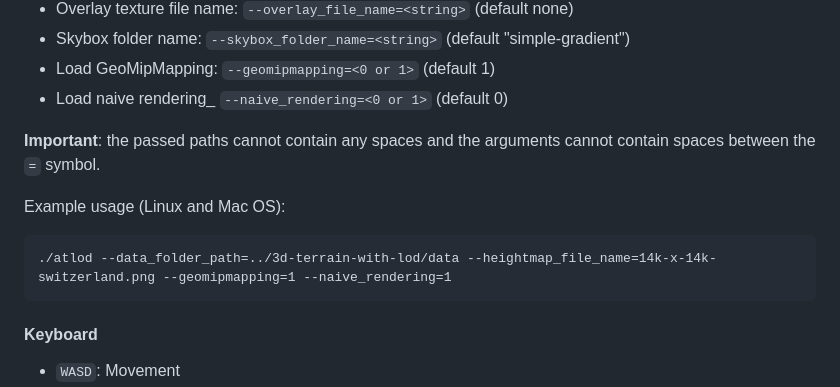
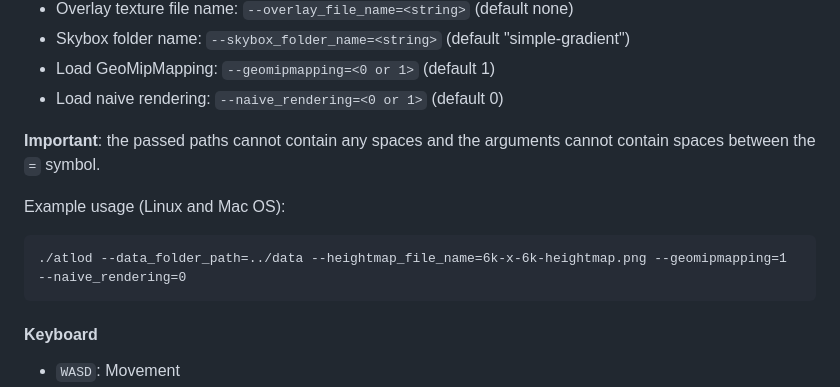
Before and after one commit to AmarTabakovic/3d-terrain-with-lod, a Markdown page: README.md, the part around the change. Rendered like a GitHub page.

Commit message:
Minor README.md change

````diff
--- a/README.md
+++ b/README.md
@@ -92,13 +92,13 @@ The following arguments can be passed optionally:
 - Overlay texture file name: `--overlay_file_name=<string>` (default none)
 - Skybox folder name: `--skybox_folder_name=<string>` (default "simple-gradient")
 - Load GeoMipMapping: `--geomipmapping=<0 or 1>` (default 1)
-- Load naive rendering_ `--naive_rendering=<0 or 1>` (default 0)
+- Load naive rendering: `--naive_rendering=<0 or 1>` (default 0)
 
 **Important**: the passed paths cannot contain any spaces and the arguments cannot contain spaces between the `=` symbol.
 
 Example usage (Linux and Mac OS):
 ```plaintext
-./atlod --data_folder_path=../3d-terrain-with-lod/data --heightmap_file_name=14k-x-14k-switzerland.png --geomipmapping=1 --naive_rendering=1
+./atlod --data_folder_path=../data --heightmap_file_name=6k-x-6k-heightmap.png --geomipmapping=1 --naive_rendering=0
 ```
 
 #### Keyboard
````
